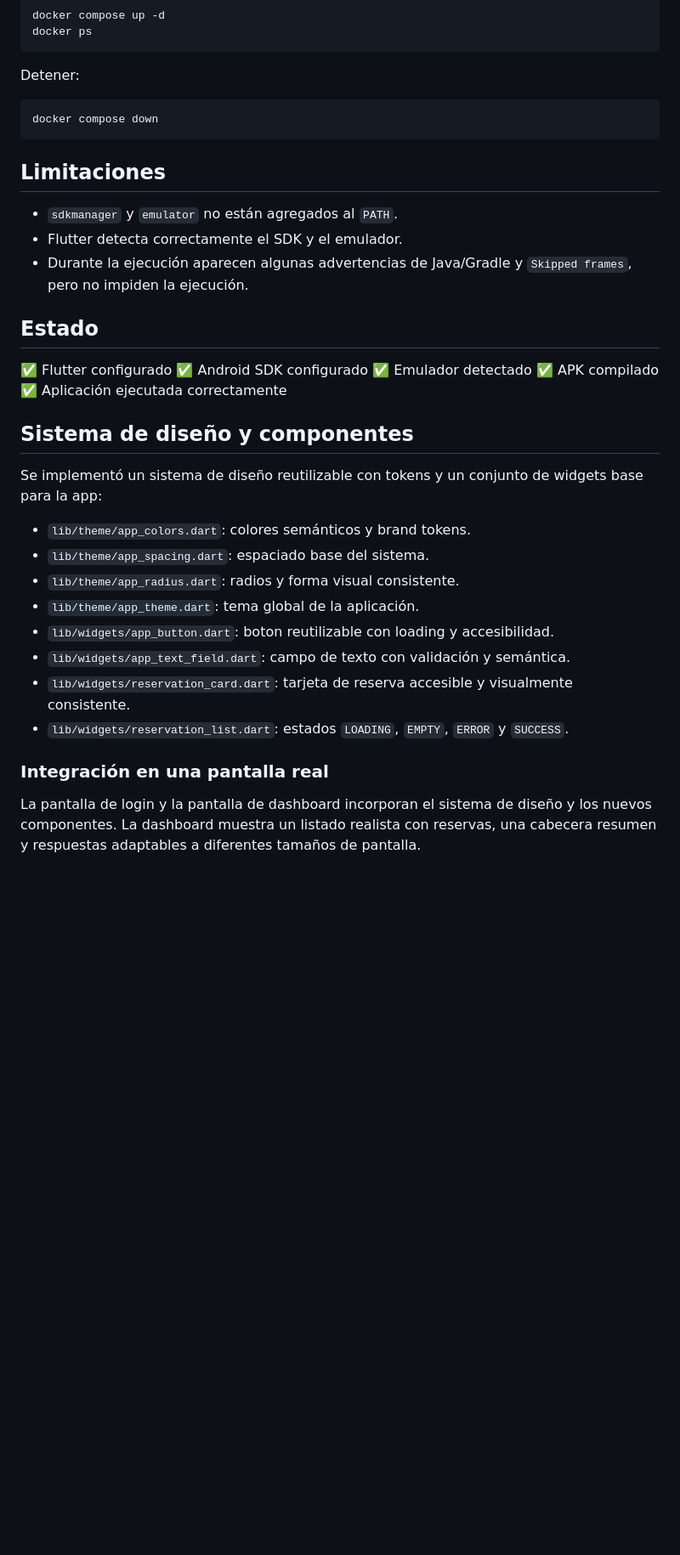
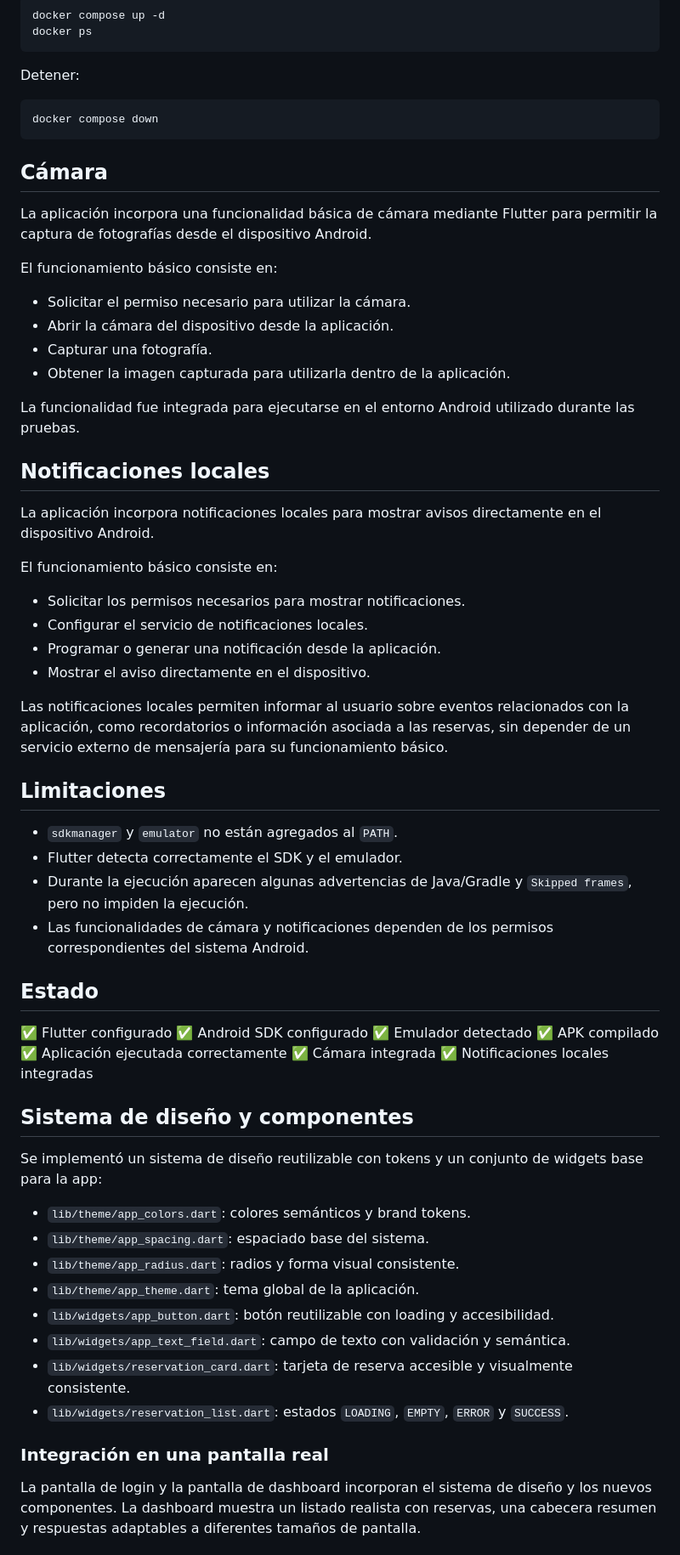
Before and after one commit to Aurora194/Aplicaciones-M-viles, a Markdown page: lena_reserva_app/README.md, the part around one of its changes. Shown at 85% size. Rendered like a GitHub page; blank space fills up the shorter version.

Commit message:
Semana 14

````diff
--- a/lena_reserva_app/README.md
+++ b/lena_reserva_app/README.md
@@ -86,11 +91,38 @@ Detener:
 docker compose down
 ```
 
+## Cámara
+
+La aplicación incorpora una funcionalidad básica de cámara mediante Flutter para permitir la captura de fotografías desde el dispositivo Android.
+
+El funcionamiento básico consiste en:
+
+* Solicitar el permiso necesario para utilizar la cámara.
+* Abrir la cámara del dispositivo desde la aplicación.
+* Capturar una fotografía.
+* Obtener la imagen capturada para utilizarla dentro de la aplicación.
+
+La funcionalidad fue integrada para ejecutarse en el entorno Android utilizado durante las pruebas.
+
+## Notificaciones locales
+
+La aplicación incorpora notificaciones locales para mostrar avisos directamente en el dispositivo Android.
+
+El funcionamiento básico consiste en:
+
+* Solicitar los permisos necesarios para mostrar notificaciones.
+* Configurar el servicio de notificaciones locales.
+* Programar o generar una notificación desde la aplicación.
+* Mostrar el aviso directamente en el dispositivo.
+
+Las notificaciones locales permiten informar al usuario sobre eventos relacionados con la aplicación, como recordatorios o información asociada a las reservas, sin depender de un servicio externo de mensajería para su funcionamiento básico.
+
 ## Limitaciones
 
 * `sdkmanager` y `emulator` no están agregados al `PATH`.
 * Flutter detecta correctamente el SDK y el emulador.
 * Durante la ejecución aparecen algunas advertencias de Java/Gradle y `Skipped frames`, pero no impiden la ejecución.
+* Las funcionalidades de cámara y notificaciones dependen de los permisos correspondientes del sistema Android.
 
 ## Estado
 
@@ -99,21 +131,24 @@ docker compose down
 ✅ Emulador detectado
 ✅ APK compilado
 ✅ Aplicación ejecutada correctamente
+✅ Cámara integrada
+✅ Notificaciones locales integradas
 
 ## Sistema de diseño y componentes
 
 Se implementó un sistema de diseño reutilizable con tokens y un conjunto de widgets base para la app:
 
-- `lib/theme/app_colors.dart`: colores semánticos y brand tokens.
-- `lib/theme/app_spacing.dart`: espaciado base del sistema.
-- `lib/theme/app_radius.dart`: radios y forma visual consistente.
-- `lib/theme/app_theme.dart`: tema global de la aplicación.
-- `lib/widgets/app_button.dart`: boton reutilizable con loading y accesibilidad.
-- `lib/widgets/app_text_field.dart`: campo de texto con validación y semántica.
-- `lib/widgets/reservation_card.dart`: tarjeta de reserva accesible y visualmente consistente.
-- `lib/widgets/reservation_list.dart`: estados `LOADING`, `EMPTY`, `ERROR` y `SUCCESS`.
+* `lib/theme/app_colors.dart`: colores semánticos y brand tokens.
+* `lib/theme/app_spacing.dart`: espaciado base del sistema.
+* `lib/theme/app_radius.dart`: radios y forma visual consistente.
+* `lib/theme/app_theme.dart`: tema global de la aplicación.
+* `lib/widgets/app_button.dart`: botón reutilizable con loading y accesibilidad.
+* `lib/widgets/app_text_field.dart`: campo de texto con validación y semántica.
+* `lib/widgets/reservation_card.dart`: tarjeta de reserva accesible y visualmente consistente.
+* `lib/widgets/reservation_list.dart`: estados `LOADING`, `EMPTY`, `ERROR` y `SUCCESS`.
 
 ### Integración en una pantalla real
+
 La pantalla de login y la pantalla de dashboard incorporan el sistema de diseño y los nuevos componentes. La dashboard muestra un listado realista con reservas, una cabecera resumen y respuestas adaptables a diferentes tamaños de pantalla.
 
 ### Accesibilidad
````
Also changed, not shown: other parts of lena_reserva_app/README.md (+17 -6 lines).
